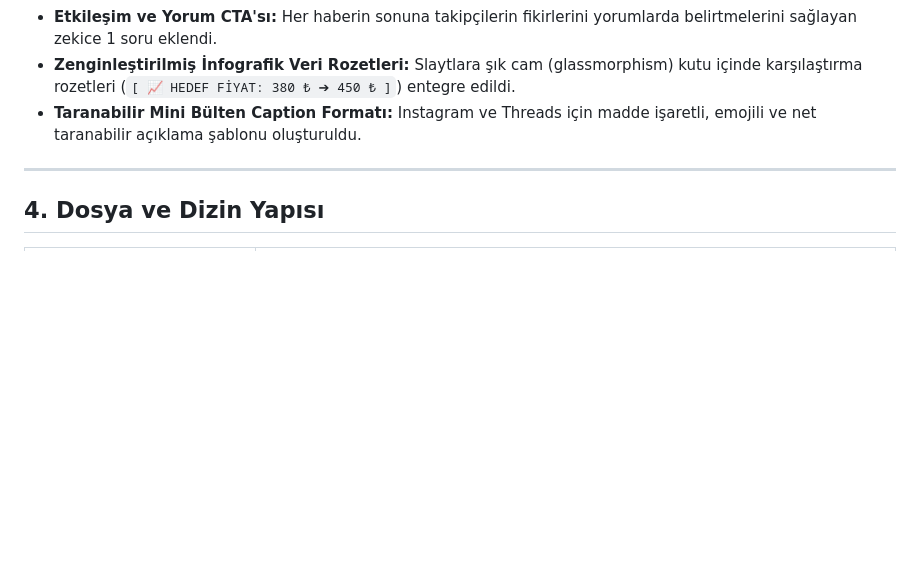
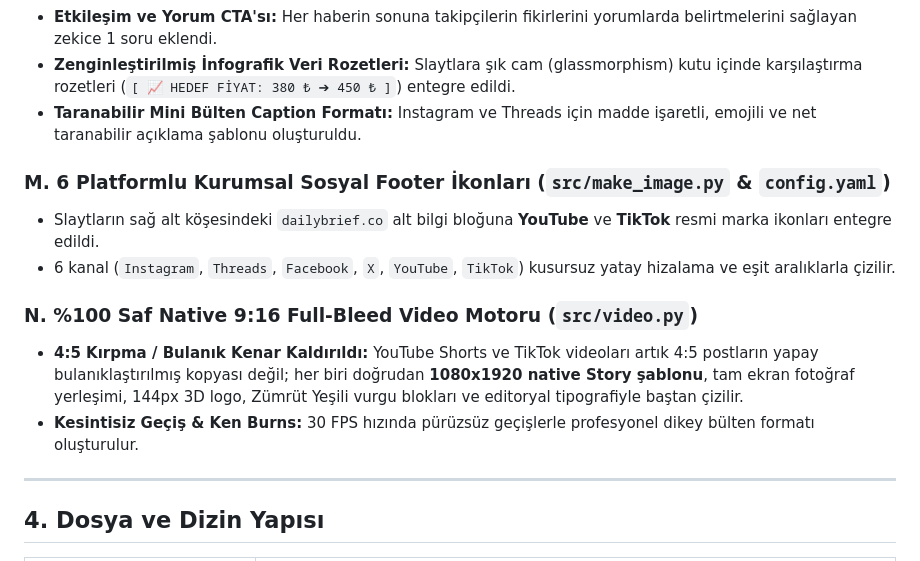
Before and after one commit to ozdogangringo-sketch/haber-bot, a Markdown page: GEMINI.md, the part around the change. GitHub-like rendering; blank space fills up the shorter version.

Commit message:
docs: GEMINI.md guncellendi (video motoru ve 6 platformlu ikon seti)

```diff
--- a/GEMINI.md
+++ b/GEMINI.md
@@ -105,6 +105,14 @@ Sistem günde 2 ana tur (Sabah/Akşam) ve gün içi tekil son dakika haberlerini
 - **Zenginleştirilmiş İnfografik Veri Rozetleri:** Slaytlara şık cam (glassmorphism) kutu içinde karşılaştırma rozetleri (`[ 📈 HEDEF FİYAT: 380 ₺ ➔ 450 ₺ ]`) entegre edildi.
 - **Taranabilir Mini Bülten Caption Formatı:** Instagram ve Threads için madde işaretli, emojili ve net taranabilir açıklama şablonu oluşturuldu.
 
+### M. 6 Platformlu Kurumsal Sosyal Footer İkonları (`src/make_image.py` & `config.yaml`)
+- Slaytların sağ alt köşesindeki `dailybrief.co` alt bilgi bloğuna **YouTube** ve **TikTok** resmi marka ikonları entegre edildi.
+- 6 kanal (`Instagram`, `Threads`, `Facebook`, `X`, `YouTube`, `TikTok`) kusursuz yatay hizalama ve eşit aralıklarla çizilir.
+
+### N. %100 Saf Native 9:16 Full-Bleed Video Motoru (`src/video.py`)
+- **4:5 Kırpma / Bulanık Kenar Kaldırıldı:** YouTube Shorts ve TikTok videoları artık 4:5 postların yapay bulanıklaştırılmış kopyası değil; her biri doğrudan **1080x1920 native Story şablonu**, tam ekran fotoğraf yerleşimi, 144px 3D logo, Zümrüt Yeşili vurgu blokları ve editoryal tipografiyle baştan çizilir.
+- **Kesintisiz Geçiş & Ken Burns:** 30 FPS hızında pürüzsüz geçişlerle profesyonel dikey bülten formatı oluşturulur.
+
 ---
 
 ## 4. Dosya ve Dizin Yapısı
```
